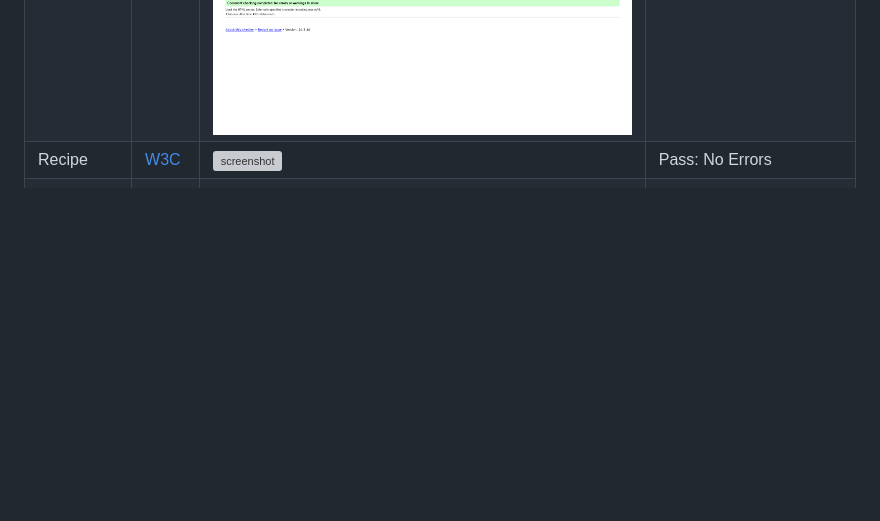
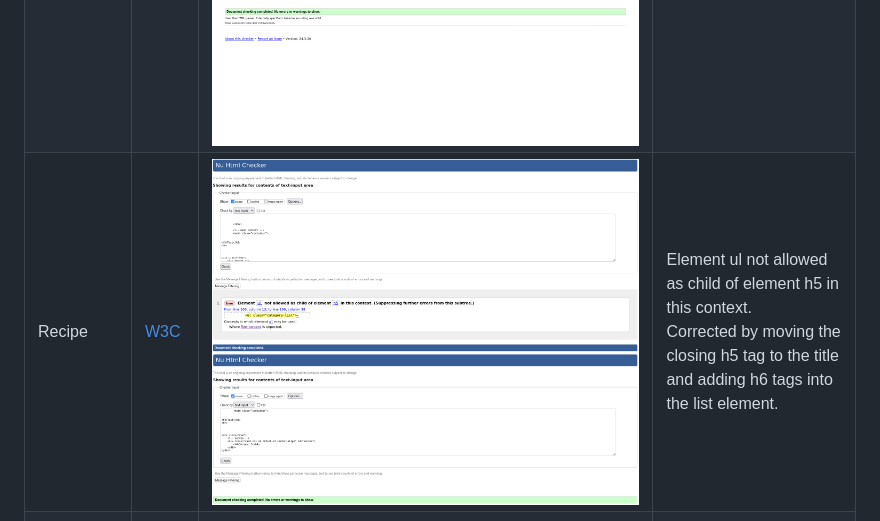
Before and after one commit to boderg/recipe-base, a Markdown page: TESTING.md, the part around the change. GitHub-like rendering; pictures changed too: documentation/validation/html/recipe-error.png (added), documentation/validation/html/recipe.png (added); folded sections open; blank space fills up the shorter version; grey boxes are pictures that could not be loaded.

Commit message:
Add recipe error html testing

```diff
--- a/TESTING.md
+++ b/TESTING.md
@@ -21,7 +21,7 @@ All pages were validated by URI and the results are as follows:
 | --- | --- | --- | --- |
 | Home | [W3C](https://validator.w3.org/nu/?doc=https%3A%2F%2Fboderg-recipe-base-6a6e035e0009.herokuapp.com%2F&__cf_chl_tk=jjLBKKIgrm.vlGx.8N.YKWzzkh4l.surR6kFpalgz0o-1711531247-0.0.1.1-1791) | ![screenshot](documentation/validation/html/home-warning.png) ![screenshot](documentation/validation/html/home-no-warning.png) | 'Section lacks header h2-h6' warning. <br> This error is due to the flash banner section being injected only when needed so the checker can't find the flash banner section. <br> Corrected by changing the flash banner section to a div in the base html. |
 | Recipes | [W3C](https://validator.w3.org/nu/?doc=https%3A%2F%2Fboderg-recipe-base-6a6e035e0009.herokuapp.com%2Fget_recipes) | ![screenshot](documentation/validation/html/recipes-warnings.png) ![screenshot](documentation/validation/html/recipes-no-errors.png)  | 'Element h4 not allowed as child of element span in this context' error. <br> This was because a h4 element had been placed inside a span on the card-reveal section of the recipe cards. <br> Corrected by removing the h4 element.  |
-| Recipe | [W3C](https://validator.w3.org/nu/?doc=https%3A%2F%2Fboderg-recipe-base-6a6e035e0009.herokuapp.com%2Frecipe%2F65fe70f93e67079aba088705) | ![screenshot](documentation/validation/html) | Pass: No Errors |
+| Recipe | [W3C](https://validator.w3.org/nu/?doc=https%3A%2F%2Fboderg-recipe-base-6a6e035e0009.herokuapp.com%2Frecipe%2F65fe70f93e67079aba088705) | ![screenshot](documentation/validation/html/recipe-error.png) ![screenshot](documentation/validation/html/recipe.png) | Element ul not allowed as child of element h5 in this context. <br> Corrected by moving the closing h5 tag to the title and adding h6 tags into the list element. |
 | Add Recipe | [W3C](https://validator.w3.org/nu/?doc=https%3A%2F%2Fboderg-recipe-base-6a6e035e0009.herokuapp.com%2Fadd_recipe) | ![screenshot](documentation/validation/html/add-recipe-errors.png) ![screenshot](documentation/validation/html/add-recipe.png) | 1. 'Attribute dropdown not allowed on element div at this point'. <br> Corrected by removing erroneous attribute. <br> 2. 'Element option without label attribute must not be empty'. <br> Corrected by adding text in the option field. <br> 3. 'The value of the for attribute of the label element must be the ID of a non-hidden form control. <br> Corrected by adding an id to the select element. |
 | Edit Recipe | [W3C](https://validator.w3.org/nu/?doc=https%3A%2F%2Fboderg-recipe-base-6a6e035e0009.herokuapp.com%2Fedit_recipe%2F65fe70f93e67079aba088705) | ![screenshot](documentation/validation/html) | Pass: No Errors |
 | Categories | [W3C](https://validator.w3.org/nu/?doc=https%3A%2F%2Fboderg-recipe-base-6a6e035e0009.herokuapp.com%2Fget_categories) | ![screenshot](documentation/validation/html) | Pass: No Errors |
```
